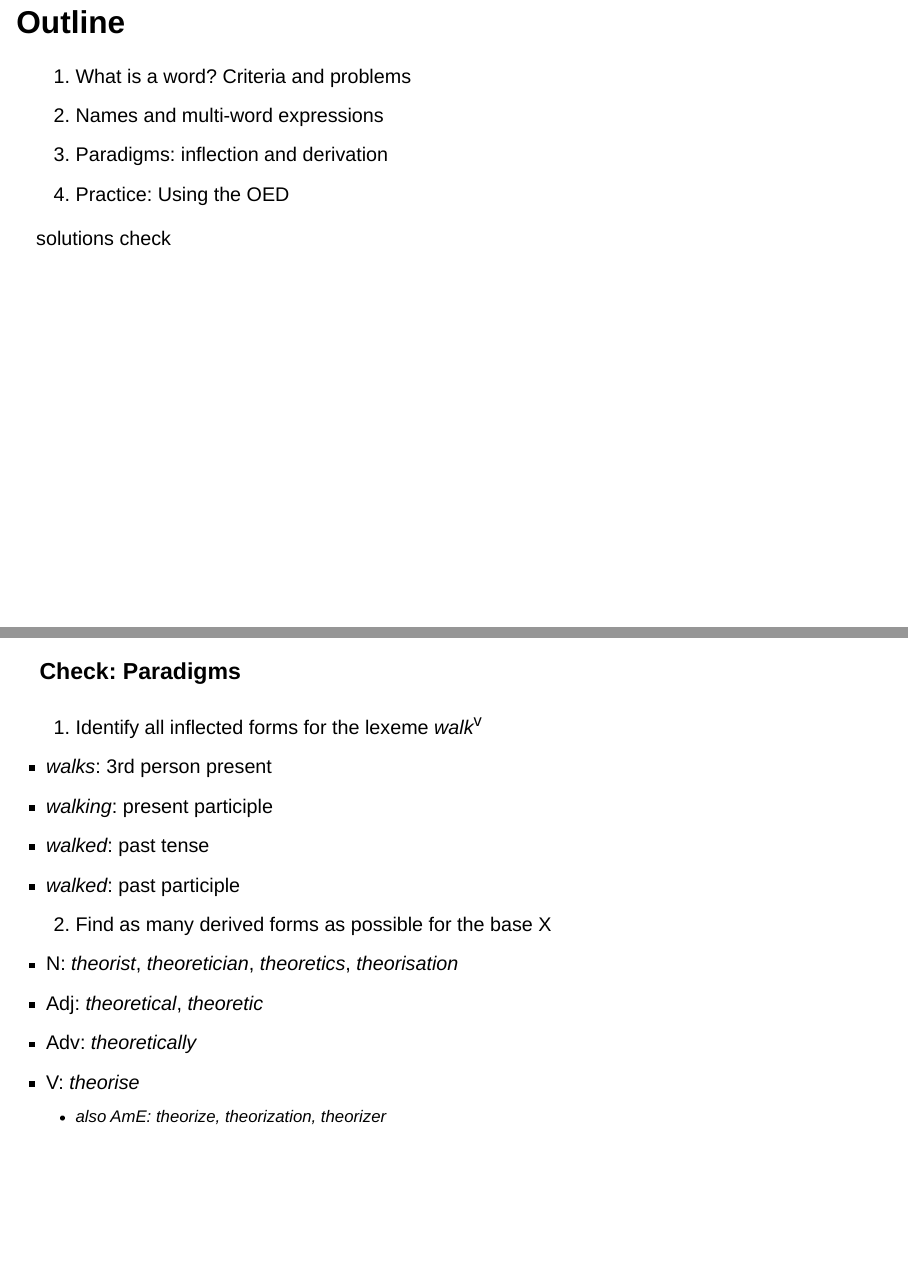
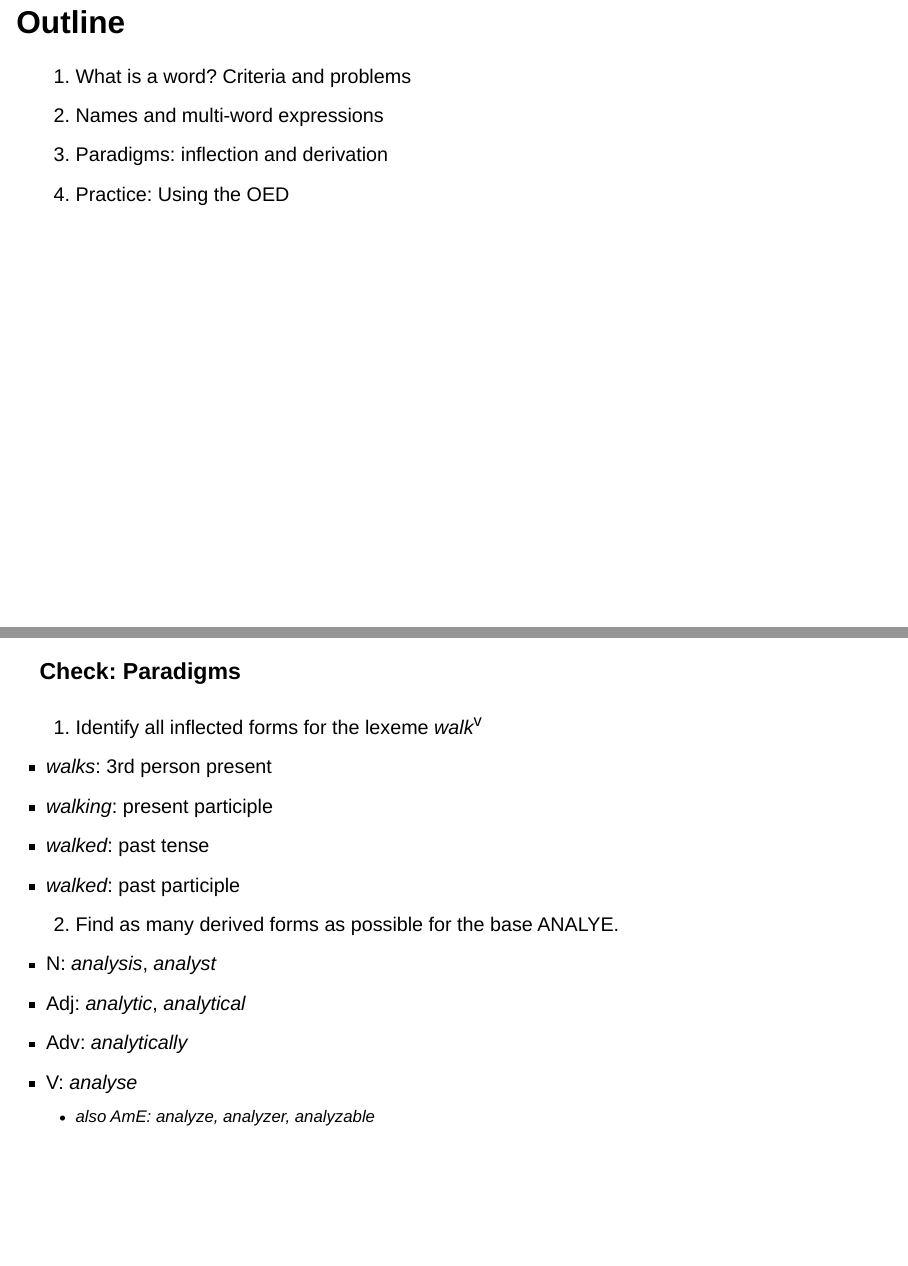
Before and after one commit to wuqui/Lex252, a Quarto document (sessions/02_lexicon/slides.qmd): pages 2 and 31 of 35, joined at a grey line. Rendered offline with R 4.5, knitr and Pandoc in place of Quarto, with nearby package versions; drawn as Slidy slides in place of the format the file asks for.

Commit message:
Slides(02): switch solutions off; replace derivation example with ANALYSE; minor cleanups

```diff
--- a/sessions/02_lexicon/slides.qmd
+++ b/sessions/02_lexicon/slides.qmd
@@ -29,16 +29,10 @@ params:
 3. Paradigms: inflection and derivation
 4. Practice: Using the OED
 
-. . .
-
-::: {.content-visible when-meta="params.show_solutions"}
-solutions check
-:::
-
-
 ::: {.notes}
 - 10:35–10:36
 :::
+
 
 # Criteria for wordness
 
@@ -399,15 +393,15 @@ Although these examples show individual word families, these series are often ge
 :::
 :::
 
-2. Find as many derived forms as possible for the base X
+2. Find as many derived forms as possible for the base ANALYE.
 
 ::: {.fragment}
 ::: {.content-visible when-meta="params.show_solutions"}
-- N: *theorist*, *theoretician*, *theoretics*, *theorisation*
-- Adj: *theoretical*, *theoretic*
-- Adv: *theoretically*
-- V: *theorise*
-    - also AmE: *theorize*, *theorization*, *theorizer*
+- N: *analysis*, *analyst*
+- Adj: *analytic*, *analytical*
+- Adv: *analytically*
+- V: *analyse*
+    - also AmE: *analyze*, *analyzer*, *analyzable*
 :::
 :::
 :::
```
